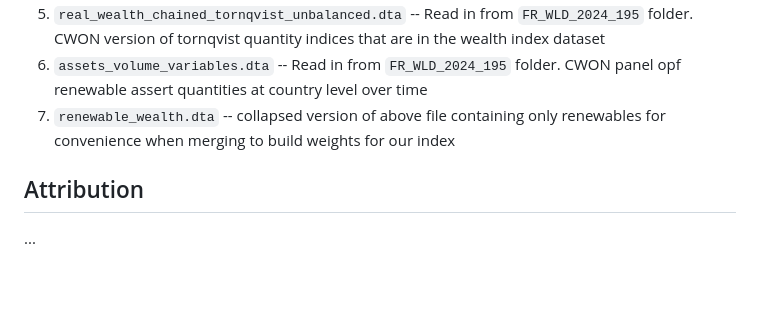
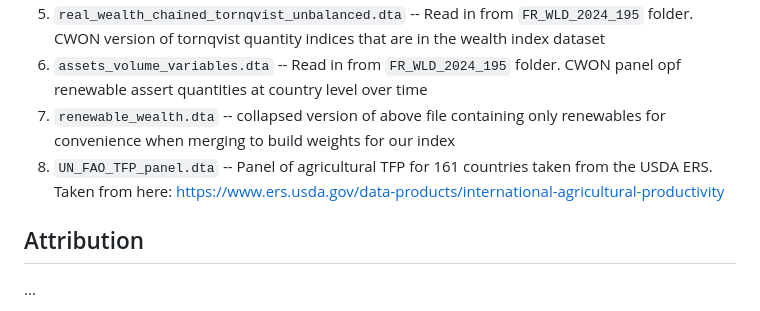
Before and after one commit to xabajian/ACF_NK_Measurement, a Markdown page: README.md, the part around the change. Rendered like a GitHub page; blank space fills up the shorter version.

```diff
--- a/README.md
+++ b/README.md
@@ -81,8 +81,7 @@ The Stata scripts all contain numerical prefixes. These prefixes denote the orde
 5. `real_wealth_chained_tornqvist_unbalanced.dta` -- Read in from `FR_WLD_2024_195` folder. CWON version of tornqvist quantity indices that are in the wealth index dataset
 5. `assets_volume_variables.dta` -- Read in from `FR_WLD_2024_195` folder. CWON panel opf renewable assert quantities at country level over time
 6. `renewable_wealth.dta` -- collapsed version of above file containing only renewables for convenience when merging to build weights for our index
-
-
+7. `UN_FAO_TFP_panel.dta` -- Panel of agricultural TFP for 161 countries taken from the USDA ERS. Taken from here: https://www.ers.usda.gov/data-products/international-agricultural-productivity
 
 
 ## Attribution
```
